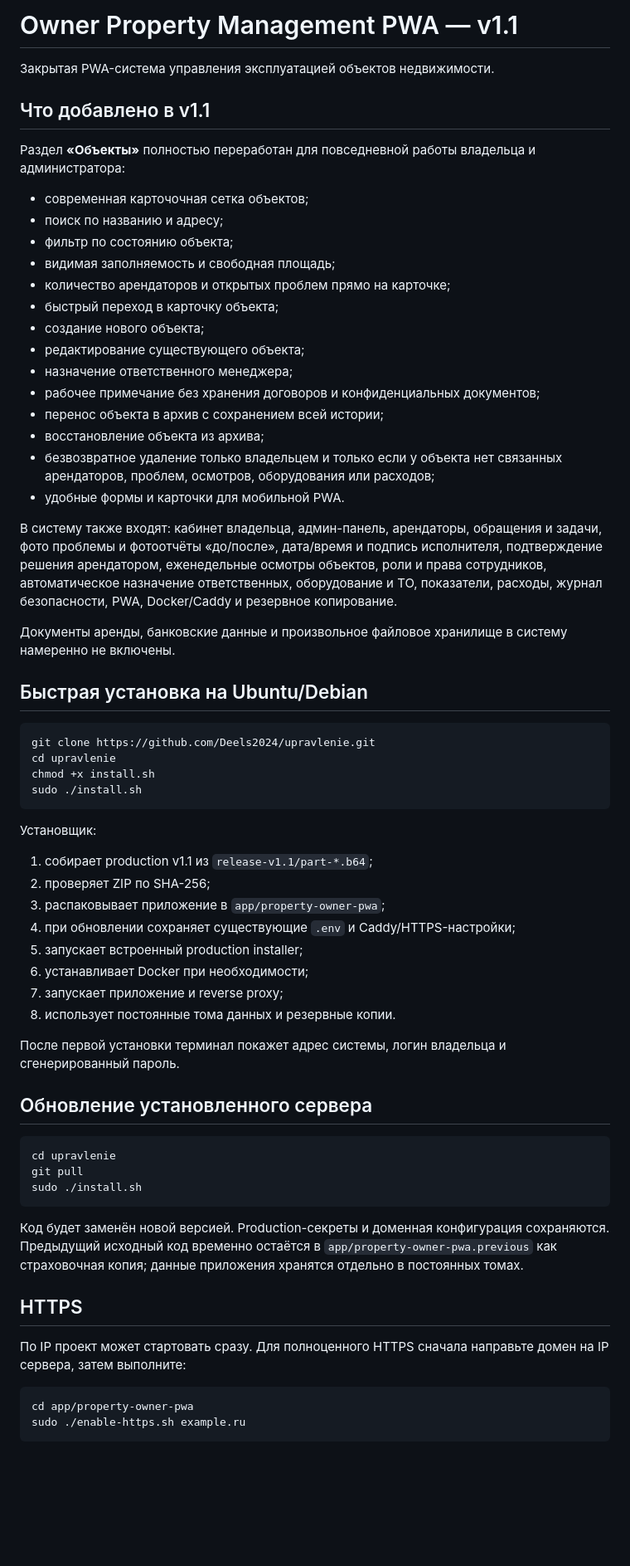
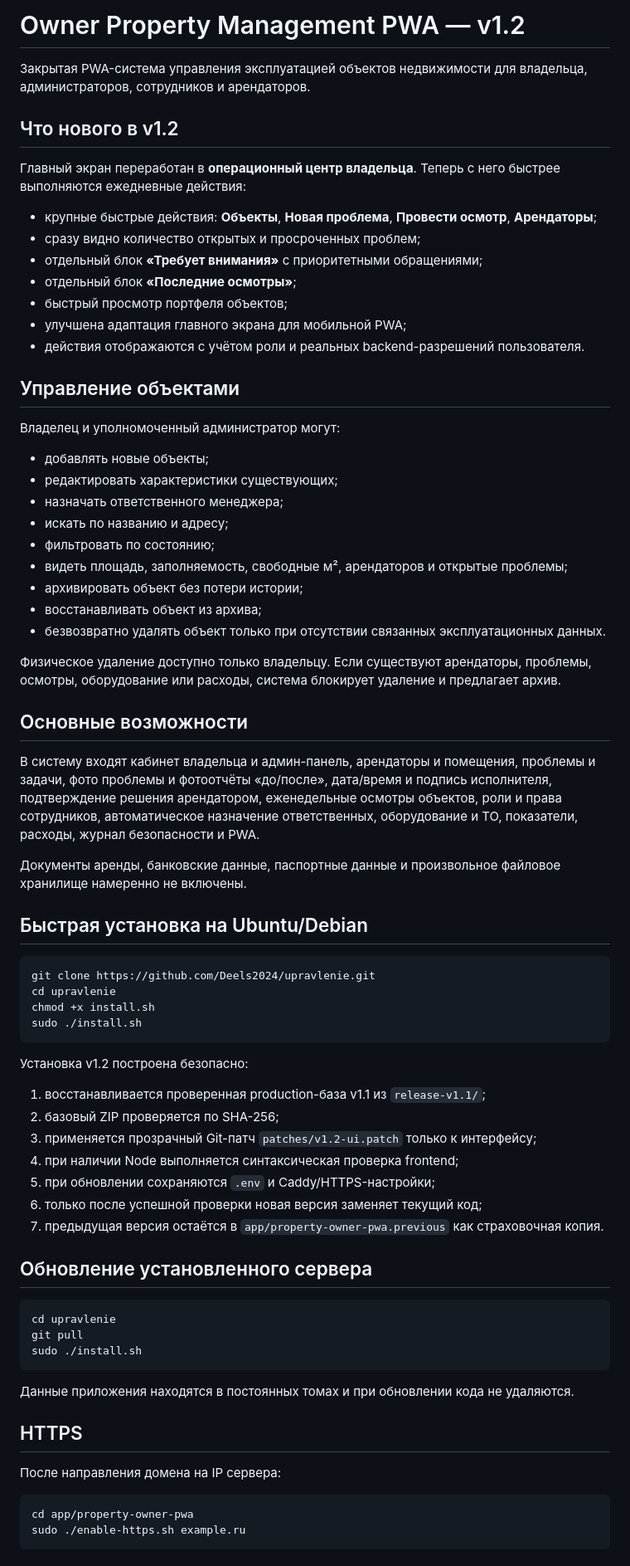
Before and after one commit to Deels2024/upravlenie, a Markdown page: README.md, the part around one of its changes. Shown at 83% size. GitHub-like rendering; blank space fills up the shorter version.

Commit message:
Document Owner Property v1.2 operational dashboard

````diff
--- a/README.md
+++ b/README.md
@@ -1,29 +1,40 @@
-# Owner Property Management PWA — v1.1
+# Owner Property Management PWA — v1.2
 
-Закрытая PWA-система управления эксплуатацией объектов недвижимости.
+Закрытая PWA-система управления эксплуатацией объектов недвижимости для владельца, администраторов, сотрудников и арендаторов.
 
-## Что добавлено в v1.1
+## Что нового в v1.2
 
-Раздел **«Объекты»** полностью переработан для повседневной работы владельца и администратора:
+Главный экран переработан в **операционный центр владельца**. Теперь с него быстрее выполняются ежедневные действия:
 
-- современная карточочная сетка объектов;
-- поиск по названию и адресу;
-- фильтр по состоянию объекта;
-- видимая заполняемость и свободная площадь;
-- количество арендаторов и открытых проблем прямо на карточке;
-- быстрый переход в карточку объекта;
-- создание нового объекта;
-- редактирование существующего объекта;
-- назначение ответственного менеджера;
-- рабочее примечание без хранения договоров и конфиденциальных документов;
-- перенос объекта в архив с сохранением всей истории;
-- восстановление объекта из архива;
-- безвозвратное удаление только владельцем и только если у объекта нет связанных арендаторов, проблем, осмотров, оборудования или расходов;
-- удобные формы и карточки для мобильной PWA.
+- крупные быстрые действия: **Объекты**, **Новая проблема**, **Провести осмотр**, **Арендаторы**;
+- сразу видно количество открытых и просроченных проблем;
+- отдельный блок **«Требует внимания»** с приоритетными обращениями;
+- отдельный блок **«Последние осмотры»**;
+- быстрый просмотр портфеля объектов;
+- улучшена адаптация главного экрана для мобильной PWA;
+- действия отображаются с учётом роли и реальных backend-разрешений пользователя.
 
-В систему также входят: кабинет владельца, админ-панель, арендаторы, обращения и задачи, фото проблемы и фотоотчёты «до/после», дата/время и подпись исполнителя, подтверждение решения арендатором, еженедельные осмотры объектов, роли и права сотрудников, автоматическое назначение ответственных, оборудование и ТО, показатели, расходы, журнал безопасности, PWA, Docker/Caddy и резервное копирование.
+## Управление объектами
 
-Документы аренды, банковские данные и произвольное файловое хранилище в систему намеренно не включены.
+Владелец и уполномоченный администратор могут:
+
+- добавлять новые объекты;
+- редактировать характеристики существующих;
+- назначать ответственного менеджера;
+- искать по названию и адресу;
+- фильтровать по состоянию;
+- видеть площадь, заполняемость, свободные м², арендаторов и открытые проблемы;
+- архивировать объект без потери истории;
+- восстанавливать объект из архива;
+- безвозвратно удалять объект только при отсутствии связанных эксплуатационных данных.
+
+Физическое удаление доступно только владельцу. Если существуют арендаторы, проблемы, осмотры, оборудование или расходы, система блокирует удаление и предлагает архив.
+
+## Основные возможности
+
+В систему входят кабинет владельца и админ-панель, арендаторы и помещения, проблемы и задачи, фото проблемы и фотоотчёты «до/после», дата/время и подпись исполнителя, подтверждение решения арендатором, еженедельные осмотры объектов, роли и права сотрудников, автоматическое назначение ответственных, оборудование и ТО, показатели, расходы, журнал безопасности и PWA.
+
+Документы аренды, банковские данные, паспортные данные и произвольное файловое хранилище намеренно не включены.
 
 ## Быстрая установка на Ubuntu/Debian
 
@@ -34,18 +45,15 @@ chmod +x install.sh
 sudo ./install.sh
 ```
 
-Установщик:
+Установка v1.2 построена безопасно:
 
-1. собирает production v1.1 из `release-v1.1/part-*.b64`;
-2. проверяет ZIP по SHA-256;
-3. распаковывает приложение в `app/property-owner-pwa`;
-4. при обновлении сохраняет существующие `.env` и Caddy/HTTPS-настройки;
-5. запускает встроенный production installer;
-6. устанавливает Docker при необходимости;
-7. запускает приложение и reverse proxy;
-8. использует постоянные тома данных и резервные копии.
-
-После первой установки терминал покажет адрес системы, логин владельца и сгенерированный пароль.
+1. восстанавливается проверенная production-база v1.1 из `release-v1.1/`;
+2. базовый ZIP проверяется по SHA-256;
+3. применяется прозрачный Git-патч `patches/v1.2-ui.patch` только к интерфейсу;
+4. при наличии Node выполняется синтаксическая проверка frontend;
+5. при обновлении сохраняются `.env` и Caddy/HTTPS-настройки;
+6. только после успешной проверки новая версия заменяет текущий код;
+7. предыдущая версия остаётся в `app/property-owner-pwa.previous` как страховочная копия.
 
 ## Обновление установленного сервера
 
@@ -55,11 +63,11 @@ git pull
 sudo ./install.sh
 ```
 
-Код будет заменён новой версией. Production-секреты и доменная конфигурация сохраняются. Предыдущий исходный код временно остаётся в `app/property-owner-pwa.previous` как страховочная копия; данные приложения хранятся отдельно в постоянных томах.
+Данные приложения находятся в постоянных томах и при обновлении кода не удаляются.
 
 ## HTTPS
 
-По IP проект может стартовать сразу. Для полноценного HTTPS сначала направьте домен на IP сервера, затем выполните:
+После направления домена на IP сервера:
 
 ```bash
 cd app/property-owner-pwa
````
Also changed, not shown: other parts of README.md (+5 -5 lines).
